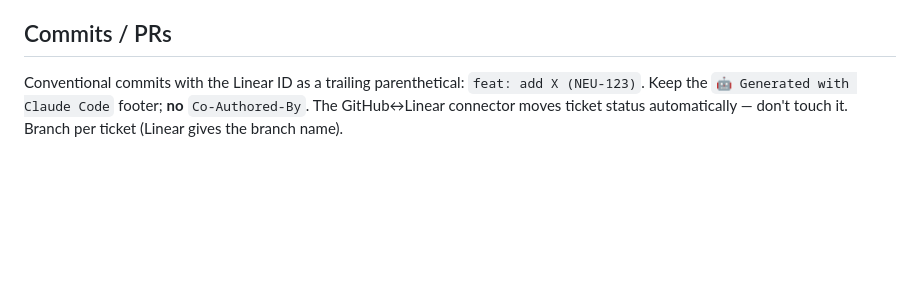
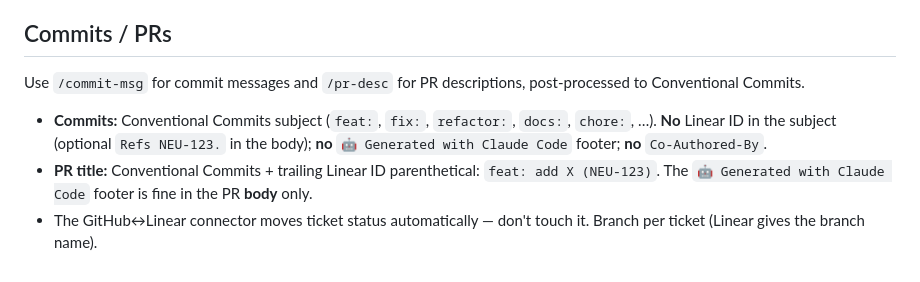
Before and after one commit to neuroticsasquat-ch/upcoming-movies-backend, a Markdown page: .claude/CLAUDE.md, the part around the change. Rendered like a GitHub page; blank space fills up the shorter version.

Commit message:
docs: align CLAUDE.md commit/PR guidance with global convention
Drop the Linear-ID-in-commit-subject and footer-in-commit instructions: commits use Conventional Commits with no footer, PR titles carry the Linear ID, and the footer goes in the PR body only.

```diff
--- a/.claude/CLAUDE.md
+++ b/.claude/CLAUDE.md
@@ -53,4 +53,8 @@ DB is split into Postgres **schemas**: `app`, `catalog`, `news`, `ingest`. Tests
 
 ## Commits / PRs
 
-Conventional commits with the Linear ID as a trailing parenthetical: `feat: add X (NEU-123)`. Keep the `🤖 Generated with Claude Code` footer; **no** `Co-Authored-By`. The GitHub↔Linear connector moves ticket status automatically — don't touch it. Branch per ticket (Linear gives the branch name).
+Use `/commit-msg` for commit messages and `/pr-desc` for PR descriptions, post-processed to Conventional Commits.
+
+- **Commits:** Conventional Commits subject (`feat:`, `fix:`, `refactor:`, `docs:`, `chore:`, …). **No** Linear ID in the subject (optional `Refs NEU-123.` in the body); **no** `🤖 Generated with Claude Code` footer; **no** `Co-Authored-By`.
+- **PR title:** Conventional Commits + trailing Linear ID parenthetical: `feat: add X (NEU-123)`. The `🤖 Generated with Claude Code` footer is fine in the PR **body** only.
+- The GitHub↔Linear connector moves ticket status automatically — don't touch it. Branch per ticket (Linear gives the branch name).
```
